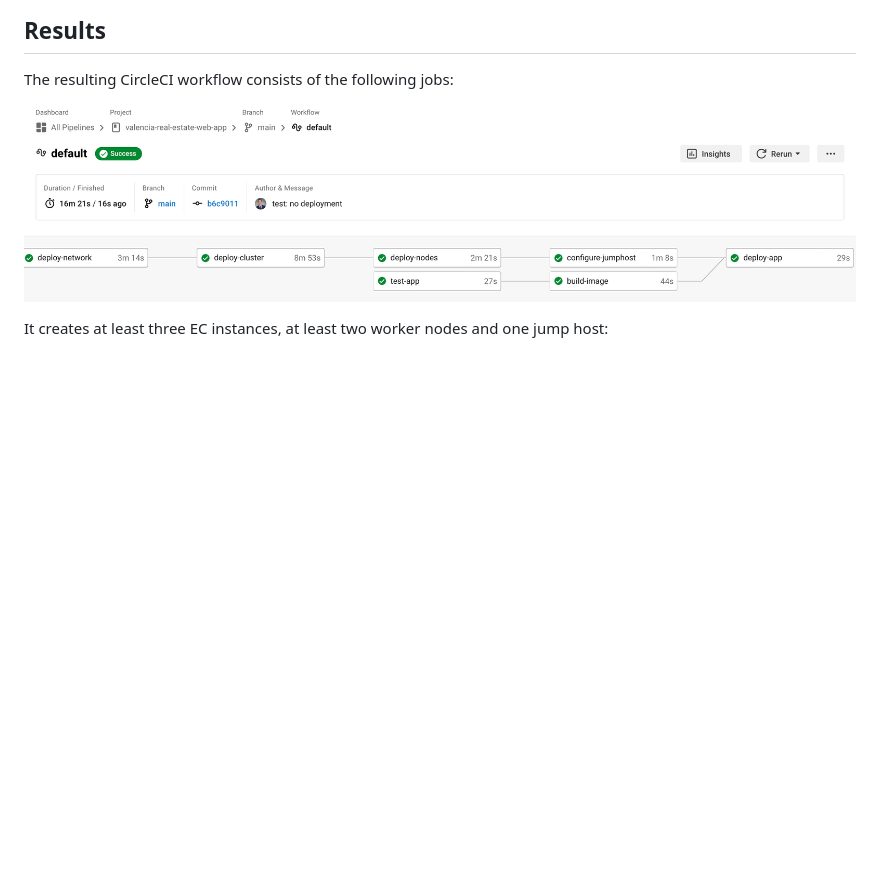
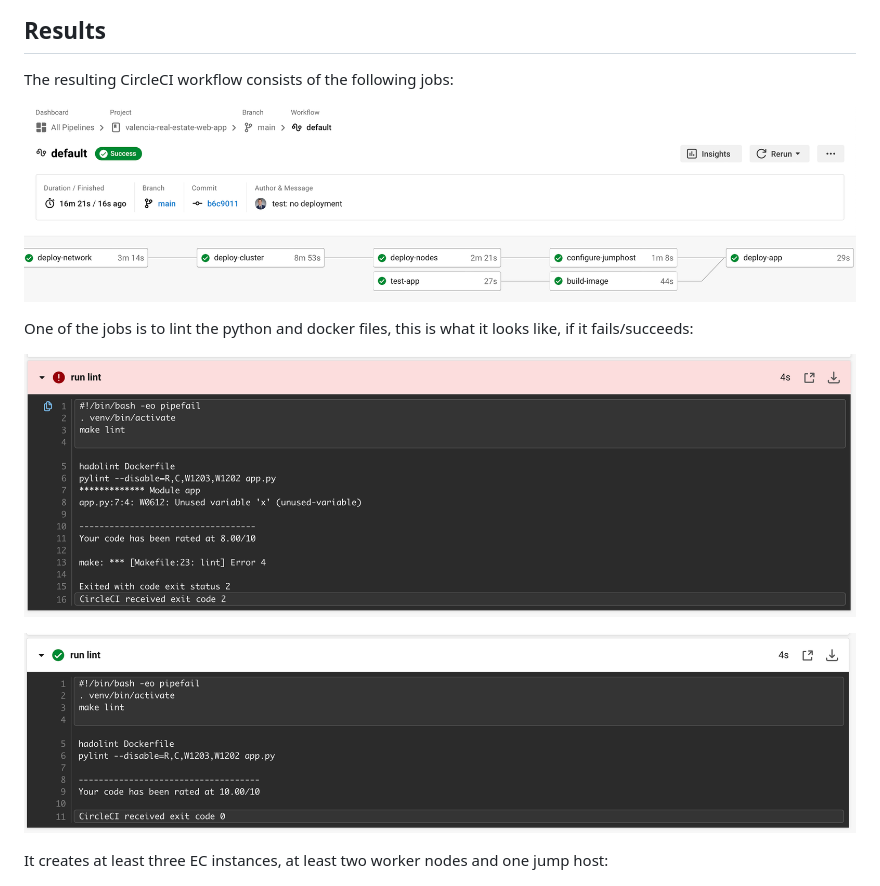
Before and after one commit to LeopoldWalther/valencia-real-estate-web-app, a Markdown page: README.md, the part around the change. Drawn GitHub-style; pictures changed too: img/lint-fail.png (added), img/lint-success.png (added); blank space fills up the shorter version.

Commit message:
doc: update README

```diff
--- a/README.md
+++ b/README.md
@@ -132,6 +132,12 @@ The resulting CircleCI workflow consists of the following jobs:
 
 ![Circle CI workflow](./img/circleci-pipeline.png)
 
+One of the jobs is to lint the python and docker files, this is what it looks like, if it fails/succeeds:
+
+![Linting failed](./img/lint-fail.png)
+
+![Linting succeeded](./img/lint-success.png)
+
 It creates at least three EC instances, at least two worker nodes and one jump host:
 
 ![EC2 instances](./img/EC2Instances.png)
```
Also changed, not shown: 1 other file.
